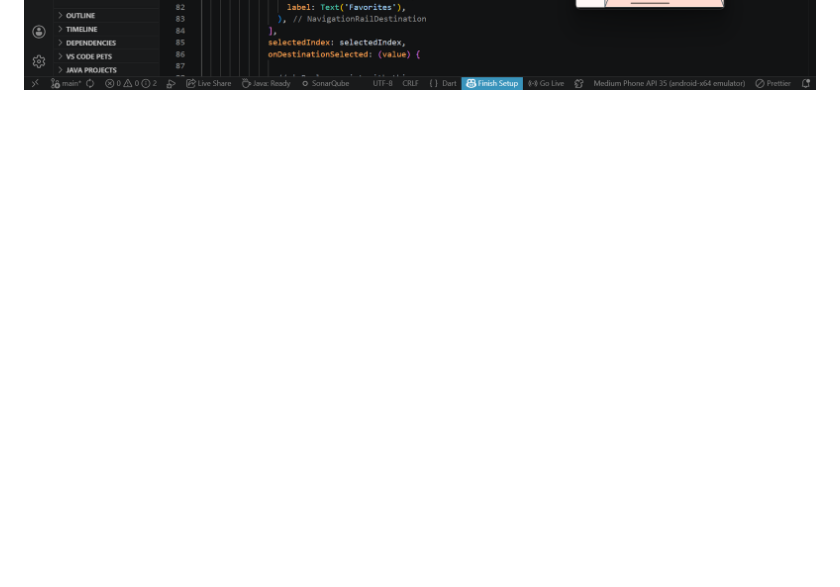
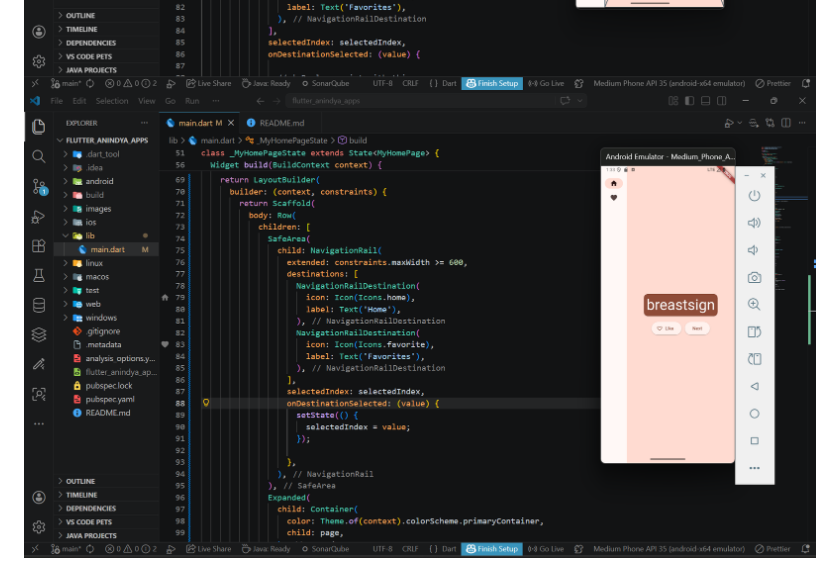
Before and after one commit to AnindyaNaura12/flutter-anindya-apps, a Markdown page: README.md, the part around the change. GitHub-like rendering; pictures changed too: images/17.png (added); blank space fills up the shorter version.

Commit message:
responsiveness

```diff
--- a/README.md
+++ b/README.md
@@ -20,3 +20,4 @@ A new Flutter project.
 ![Screenshot stateless versus stateful widgets](images/14.png)
 ![Screenshot setState](images/15.png)
 ![Screenshot Use selectedIndex](images/16.png)
+![Screenshot responsiveness](images/17.png)
```
Also changed, not shown: 1 other file.
